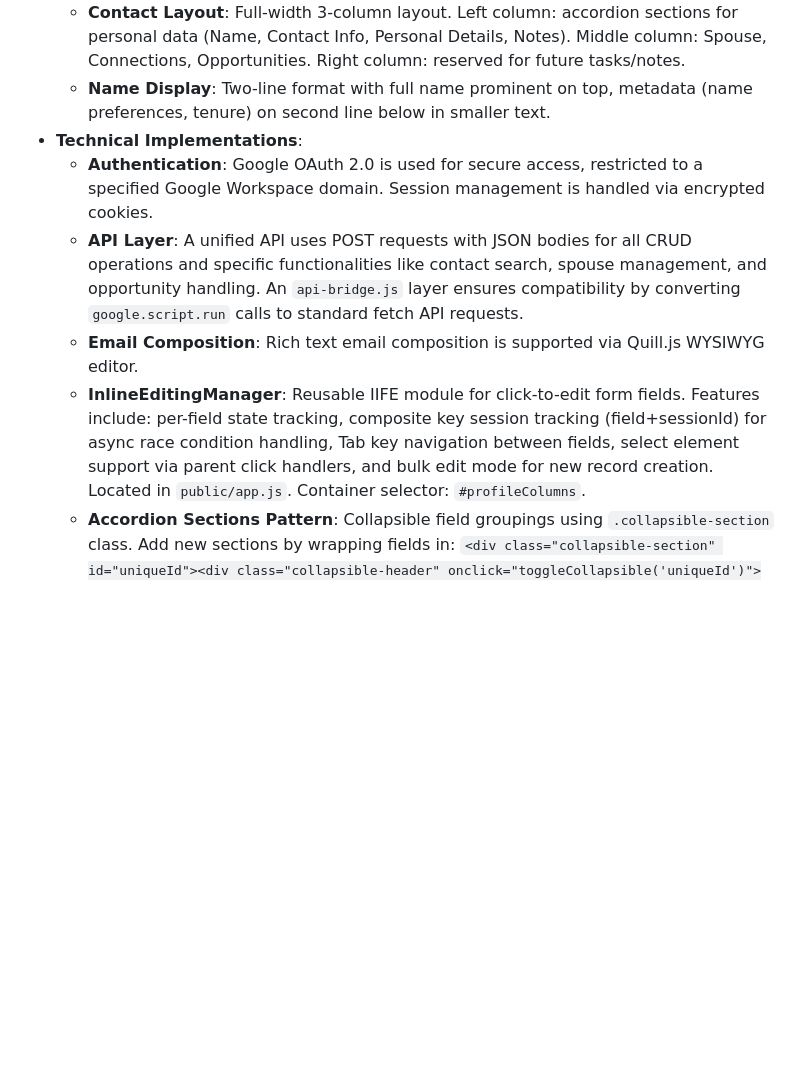
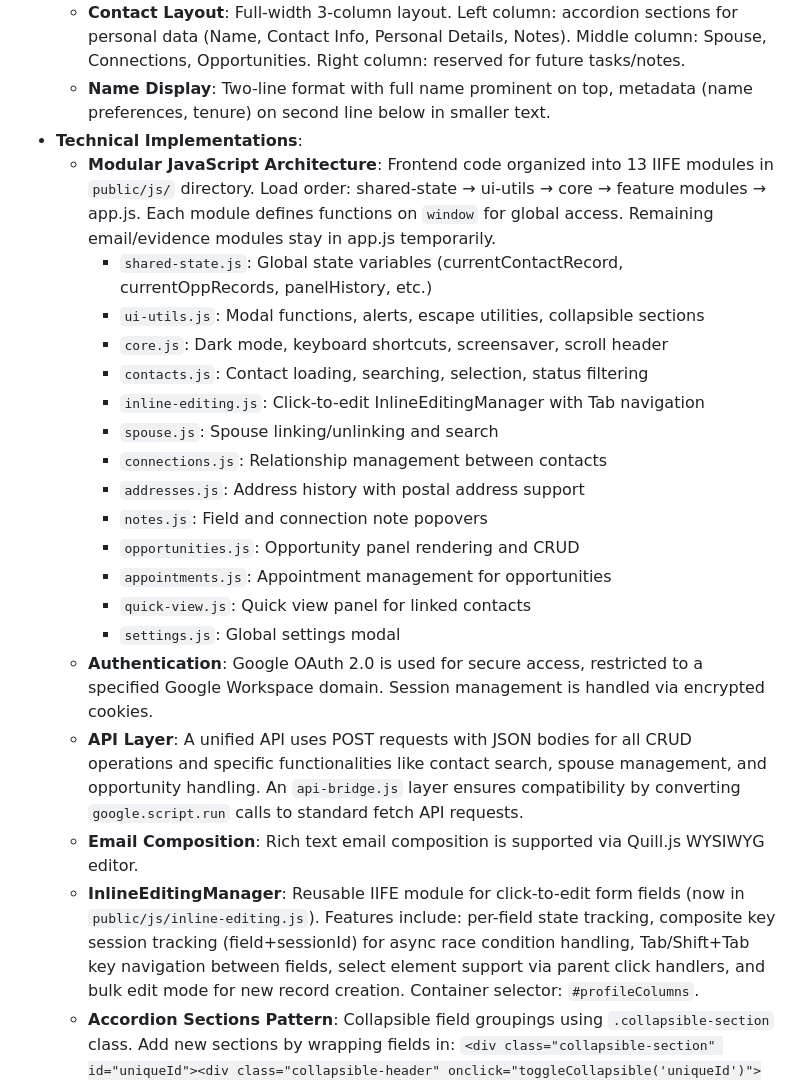
Before and after one commit to admin-ops-stellaris/integrity, a Markdown page: replit.md, the part around the change. Rendered like a GitHub page; blank space fills up the shorter version.

Commit message:
Organize frontend code into modular JavaScript files for better structure
Update replit.md to document the new modular JavaScript architecture, detailing the organization of 13 IIFE modules in the `public/js/` directory and their respective functions, along with the relocation of the InlineEditingManager.

Replit-Commit-Author: Agent
Replit-Commit-Session-Id: 6297c433-a0a2-4e2f-9938-47a1902a4086
Replit-Commit-Checkpoint-Type: intermediate_checkpoint
Replit-Commit-Event-Id: e536f1c7-6201-4125-a200-8c1ac079e2db
Replit-Commit-Screenshot-Url: https://storage.googleapis.com/screenshot-production-us-central1/e541cba7-1d1d-4e75-aade-feed8a369865/6297c433-a0a2-4e2f-9938-47a1902a4086/eqETbWd
Replit-Helium-Checkpoint-Created: true

```diff
--- a/replit.md
+++ b/replit.md
@@ -22,10 +22,24 @@ Integrity is built on a Node.js/Express backend, serving a static frontend.
     - **Contact Layout**: Full-width 3-column layout. Left column: accordion sections for personal data (Name, Contact Info, Personal Details, Notes). Middle column: Spouse, Connections, Opportunities. Right column: reserved for future tasks/notes.
     - **Name Display**: Two-line format with full name prominent on top, metadata (name preferences, tenure) on second line below in smaller text.
 - **Technical Implementations**:
+    - **Modular JavaScript Architecture**: Frontend code organized into 13 IIFE modules in `public/js/` directory. Load order: shared-state → ui-utils → core → feature modules → app.js. Each module defines functions on `window` for global access. Remaining email/evidence modules stay in app.js temporarily.
+        - `shared-state.js`: Global state variables (currentContactRecord, currentOppRecords, panelHistory, etc.)
+        - `ui-utils.js`: Modal functions, alerts, escape utilities, collapsible sections
+        - `core.js`: Dark mode, keyboard shortcuts, screensaver, scroll header
+        - `contacts.js`: Contact loading, searching, selection, status filtering
+        - `inline-editing.js`: Click-to-edit InlineEditingManager with Tab navigation
+        - `spouse.js`: Spouse linking/unlinking and search
+        - `connections.js`: Relationship management between contacts
+        - `addresses.js`: Address history with postal address support
+        - `notes.js`: Field and connection note popovers
+        - `opportunities.js`: Opportunity panel rendering and CRUD
+        - `appointments.js`: Appointment management for opportunities
+        - `quick-view.js`: Quick view panel for linked contacts
+        - `settings.js`: Global settings modal
     - **Authentication**: Google OAuth 2.0 is used for secure access, restricted to a specified Google Workspace domain. Session management is handled via encrypted cookies.
     - **API Layer**: A unified API uses POST requests with JSON bodies for all CRUD operations and specific functionalities like contact search, spouse management, and opportunity handling. An `api-bridge.js` layer ensures compatibility by converting `google.script.run` calls to standard fetch API requests.
     - **Email Composition**: Rich text email composition is supported via Quill.js WYSIWYG editor.
-    - **InlineEditingManager**: Reusable IIFE module for click-to-edit form fields. Features include: per-field state tracking, composite key session tracking (field+sessionId) for async race condition handling, Tab key navigation between fields, select element support via parent click handlers, and bulk edit mode for new record creation. Located in `public/app.js`. Container selector: `#profileColumns`.
+    - **InlineEditingManager**: Reusable IIFE module for click-to-edit form fields (now in `public/js/inline-editing.js`). Features include: per-field state tracking, composite key session tracking (field+sessionId) for async race condition handling, Tab/Shift+Tab key navigation between fields, select element support via parent click handlers, and bulk edit mode for new record creation. Container selector: `#profileColumns`.
     - **Accordion Sections Pattern**: Collapsible field groupings using `.collapsible-section` class. Add new sections by wrapping fields in: `<div class="collapsible-section" id="uniqueId"><div class="collapsible-header" onclick="toggleCollapsible('uniqueId')"><span class="collapsible-icon">&#9654;</span><span class="collapsible-title">Section Title</span></div><div class="collapsible-content">...fields...</div></div>`. Add `expanded` class to start expanded. Current sections: Name, Contact Info, Personal Details, Notes.
     - **Header Search with Dropdown**: Search field moved to header banner between title and user icons. Dropdown appears on focus (`showSearchDropdown()`), closes on outside click or Escape. Keyboard shortcut "/" focuses and opens search. Contact selection closes dropdown automatically.
     - **Modal Systems**: Two modal systems exist - use `.modal-overlay` (NOT `.modal`) for all new modals. The `.modal-overlay .modal-content` pattern auto-sizes to content with proper resets (height:auto, margin:0). Structure: `<div class="modal-overlay" style="display:none;"><div class="modal-content">...</div></div>`. Opening: `modal.style.display='flex'; setTimeout(()=>modal.classList.add('showing'),10);`. Closing: `modal.classList.remove('showing'); setTimeout(()=>modal.style.display='none',250);`. Use `showConfirmModal(message, callback)` for delete confirmations instead of native `confirm()`.
```
